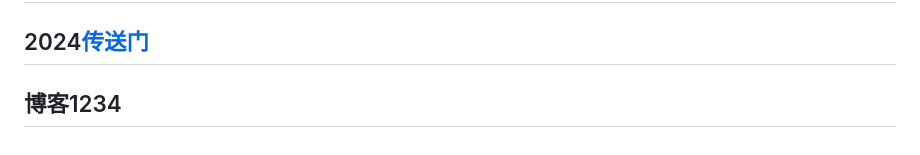
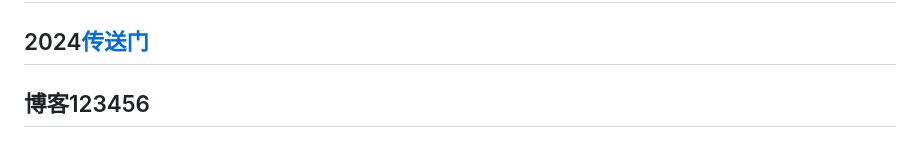
Before and after one commit to YuanfengYan/about-interview, a Markdown page: 前端整理.md, the part around the change. Rendered like a GitHub page.

Commit message:
add:xz56

```diff
--- a/前端整理.md
+++ b/前端整理.md
@@ -217,4 +217,4 @@
 
 ## 2024[传送门](./md/other/2024.md)
 
-## 博客1234
+## 博客123456
```
